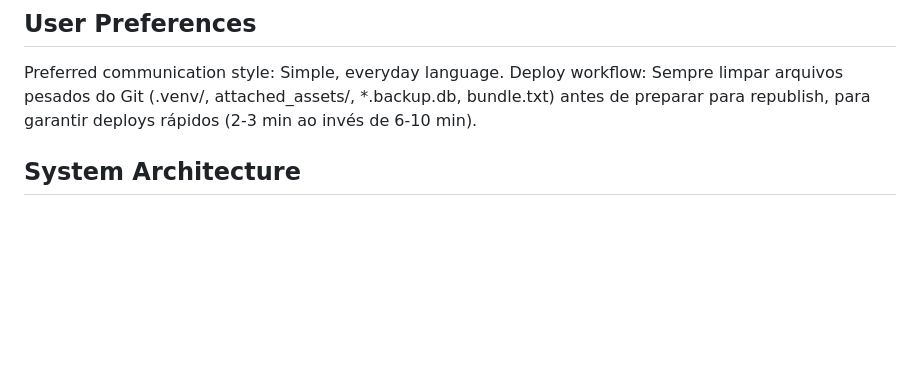
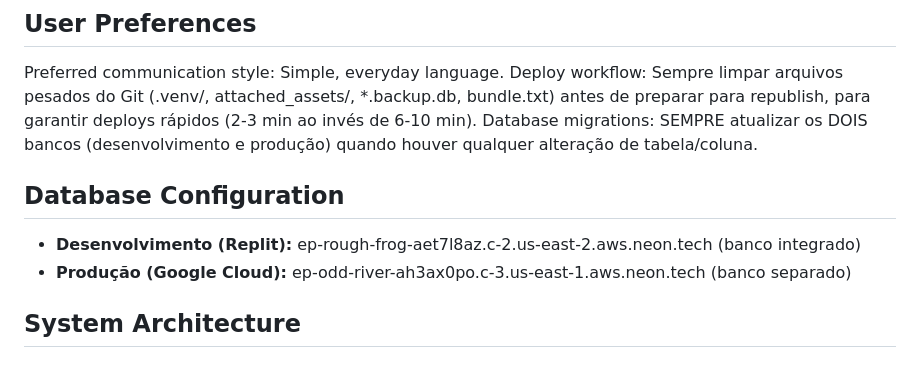
Before and after one commit to Ronaldmtt/NovogitBurlamaqui, a Markdown page: replit.md, the part around the change. Rendered like a GitHub page; blank space fills up the shorter version.

Commit message:
Document preference to always update both databases for table changes
Add a new user preference to the project's configuration file specifying that both development and production databases should always be updated when table or column changes occur.

Replit-Commit-Author: Agent
Replit-Commit-Session-Id: 78240021-be43-4c31-812c-126fd16e8733
Replit-Commit-Checkpoint-Type: full_checkpoint
Replit-Commit-Event-Id: a989fa0a-88f4-4d8e-bf72-4ddfa8649a73
Replit-Commit-Screenshot-Url: https://storage.googleapis.com/screenshot-production-us-central1/c1dbbe79-63b6-491a-b0e4-b8cb2bcd75b1/78240021-be43-4c31-812c-126fd16e8733/rFTaB1L

```diff
--- a/replit.md
+++ b/replit.md
@@ -4,6 +4,11 @@ This project is a Flask-based legal process management system designed to stream
 ## User Preferences
 Preferred communication style: Simple, everyday language.
 Deploy workflow: Sempre limpar arquivos pesados do Git (.venv/, attached_assets/, *.backup.db, bundle.txt) antes de preparar para republish, para garantir deploys rápidos (2-3 min ao invés de 6-10 min).
+Database migrations: SEMPRE atualizar os DOIS bancos (desenvolvimento e produção) quando houver qualquer alteração de tabela/coluna.
+
+## Database Configuration
+- **Desenvolvimento (Replit):** ep-rough-frog-aet7l8az.c-2.us-east-2.aws.neon.tech (banco integrado)
+- **Produção (Google Cloud):** ep-odd-river-ah3ax0po.c-3.us-east-1.aws.neon.tech (banco separado)
 
 ## System Architecture
 
```
